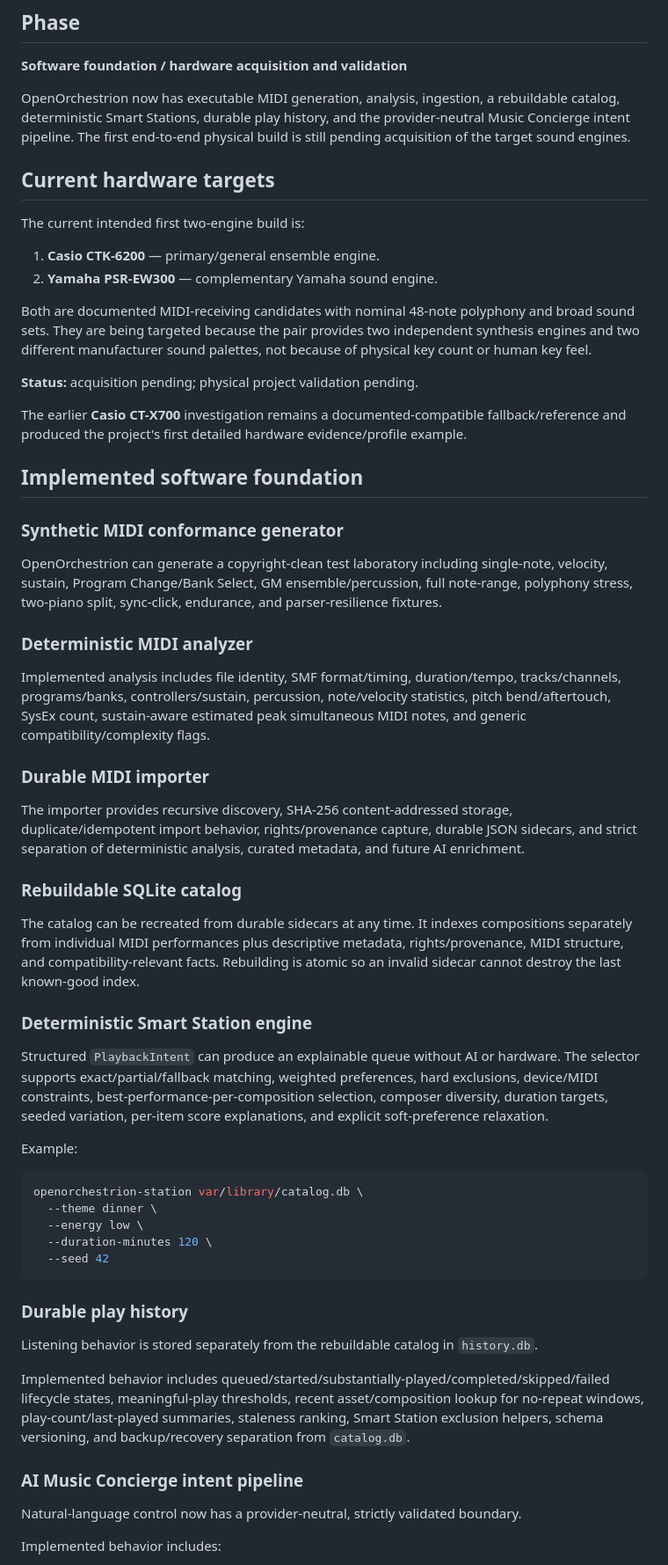
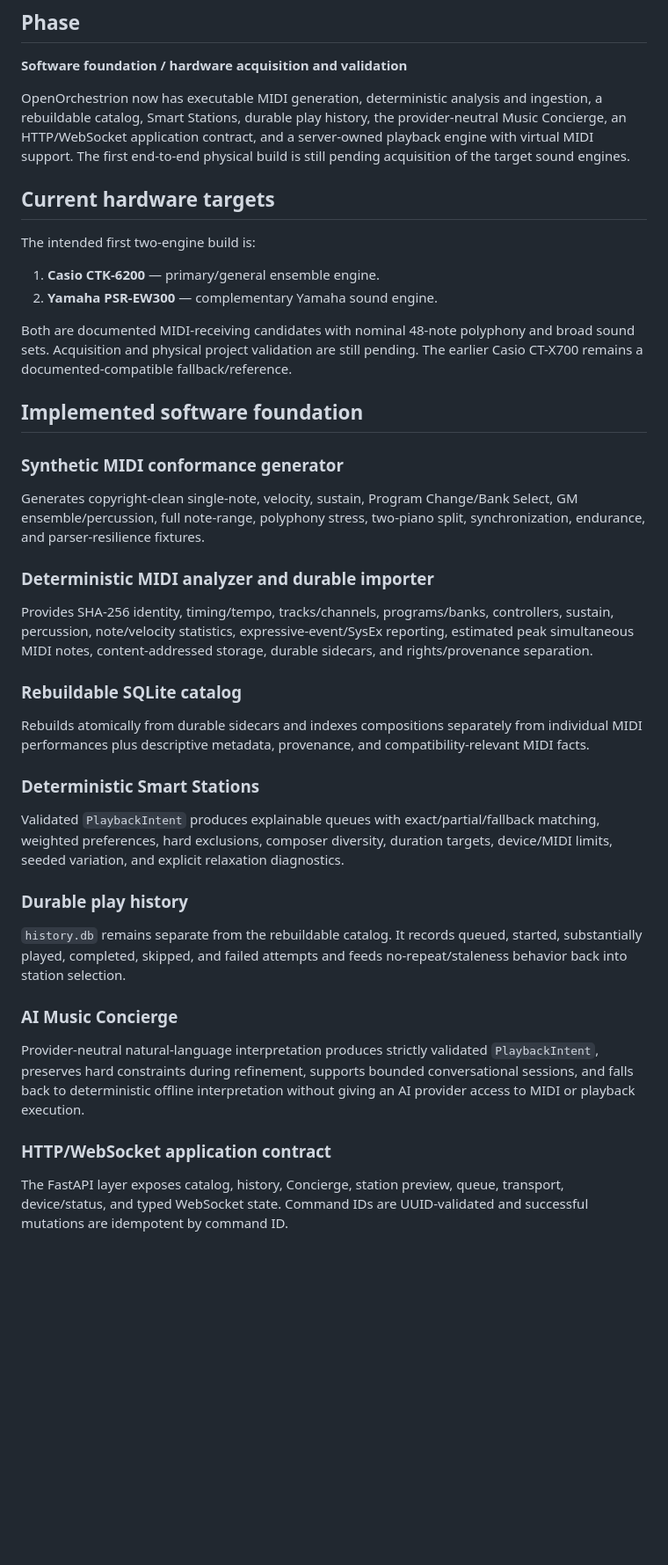
Before and after one commit to kurthamm/openorchestrion, a Markdown page: PROJECT_STATUS.md, the part around one of its changes. Shown at 88% size. GitHub-like rendering; blank space fills up the shorter version.

````diff
--- a/PROJECT_STATUS.md
+++ b/PROJECT_STATUS.md
@@ -4,62 +4,44 @@
 
 **Software foundation / hardware acquisition and validation**
 
-OpenOrchestrion now has executable MIDI generation, analysis, ingestion, a rebuildable catalog, deterministic Smart Stations, durable play history, and the provider-neutral Music Concierge intent pipeline. The first end-to-end physical build is still pending acquisition of the target sound engines.
+OpenOrchestrion now has executable MIDI generation, deterministic analysis and ingestion, a rebuildable catalog, Smart Stations, durable play history, the provider-neutral Music Concierge, an HTTP/WebSocket application contract, and a server-owned playback engine with virtual MIDI support. The first end-to-end physical build is still pending acquisition of the target sound engines.
 
 ## Current hardware targets
 
-The current intended first two-engine build is:
+The intended first two-engine build is:
 
 1. **Casio CTK-6200** — primary/general ensemble engine.
 2. **Yamaha PSR-EW300** — complementary Yamaha sound engine.
 
-Both are documented MIDI-receiving candidates with nominal 48-note polyphony and broad sound sets. They are being targeted because the pair provides two independent synthesis engines and two different manufacturer sound palettes, not because of physical key count or human key feel.
-
-**Status:** acquisition pending; physical project validation pending.
-
-The earlier **Casio CT-X700** investigation remains a documented-compatible fallback/reference and produced the project's first detailed hardware evidence/profile example.
+Both are documented MIDI-receiving candidates with nominal 48-note polyphony and broad sound sets. Acquisition and physical project validation are still pending. The earlier Casio CT-X700 remains a documented-compatible fallback/reference.
 
 ## Implemented software foundation
 
 ### Synthetic MIDI conformance generator
 
-OpenOrchestrion can generate a copyright-clean test laboratory including single-note, velocity, sustain, Program Change/Bank Select, GM ensemble/percussion, full note-range, polyphony stress, two-piano split, sync-click, endurance, and parser-resilience fixtures.
+Generates copyright-clean single-note, velocity, sustain, Program Change/Bank Select, GM ensemble/percussion, full note-range, polyphony stress, two-piano split, synchronization, endurance, and parser-resilience fixtures.
 
-### Deterministic MIDI analyzer
+### Deterministic MIDI analyzer and durable importer
 
-Implemented analysis includes file identity, SMF format/timing, duration/tempo, tracks/channels, programs/banks, controllers/sustain, percussion, note/velocity statistics, pitch bend/aftertouch, SysEx count, sustain-aware estimated peak simultaneous MIDI notes, and generic compatibility/complexity flags.
-
-### Durable MIDI importer
-
-The importer provides recursive discovery, SHA-256 content-addressed storage, duplicate/idempotent import behavior, rights/provenance capture, durable JSON sidecars, and strict separation of deterministic analysis, curated metadata, and future AI enrichment.
+Provides SHA-256 identity, timing/tempo, tracks/channels, programs/banks, controllers, sustain, percussion, note/velocity statistics, expressive-event/SysEx reporting, estimated peak simultaneous MIDI notes, content-addressed storage, durable sidecars, and rights/provenance separation.
 
 ### Rebuildable SQLite catalog
 
-The catalog can be recreated from durable sidecars at any time. It indexes compositions separately from individual MIDI performances plus descriptive metadata, rights/provenance, MIDI structure, and compatibility-relevant facts. Rebuilding is atomic so an invalid sidecar cannot destroy the last known-good index.
+Rebuilds atomically from durable sidecars and indexes compositions separately from individual MIDI performances plus descriptive metadata, provenance, and compatibility-relevant MIDI facts.
 
-### Deterministic Smart Station engine
+### Deterministic Smart Stations
 
-Structured `PlaybackIntent` can produce an explainable queue without AI or hardware. The selector supports exact/partial/fallback matching, weighted preferences, hard exclusions, device/MIDI constraints, best-performance-per-composition selection, composer diversity, duration targets, seeded variation, per-item score explanations, and explicit soft-preference relaxation.
-
-Example:
-
-```bash
-openorchestrion-station var/library/catalog.db \
-  --theme dinner \
-  --energy low \
-  --duration-minutes 120 \
-  --seed 42
-```
+Validated `PlaybackIntent` produces explainable queues with exact/partial/fallback matching, weighted preferences, hard exclusions, composer diversity, duration targets, device/MIDI limits, seeded variation, and explicit relaxation diagnostics.
 
 ### Durable play history
 
-Listening behavior is stored separately from the rebuildable catalog in `history.db`.
+`history.db` remains separate from the rebuildable catalog. It records queued, started, substantially played, completed, skipped, and failed attempts and feeds no-repeat/staleness behavior back into station selection.
 
-Implemented behavior includes queued/started/substantially-played/completed/skipped/failed lifecycle states, meaningful-play thresholds, recent asset/composition lookup for no-repeat windows, play-count/last-played summaries, staleness ranking, Smart Station exclusion helpers, schema versioning, and backup/recovery separation from `catalog.db`.
+### AI Music Concierge
 
-### AI Music Concierge intent pipeline
+Provider-neutral natural-language interpretation produces strictly validated `PlaybackIntent`, preserves hard constraints during refinement, supports bounded conversational sessions, and falls back to deterministic offline interpretation without giving an AI provider access to MIDI or playback execution.
 
-Natural-language control now has a provider-neutral, strictly validated boundary.
+### HTTP/WebSocket application contract
 
-Implemented behavior includes:
+The FastAPI layer exposes catalog, history, Concierge, station preview, queue, transport, device/status, and typed WebSocket state. Command IDs are UUID-validated and successful mutations are idempotent by command ID.
 
````
Also changed, not shown: other parts of PROJECT_STATUS.md (+52 -41 lines).
